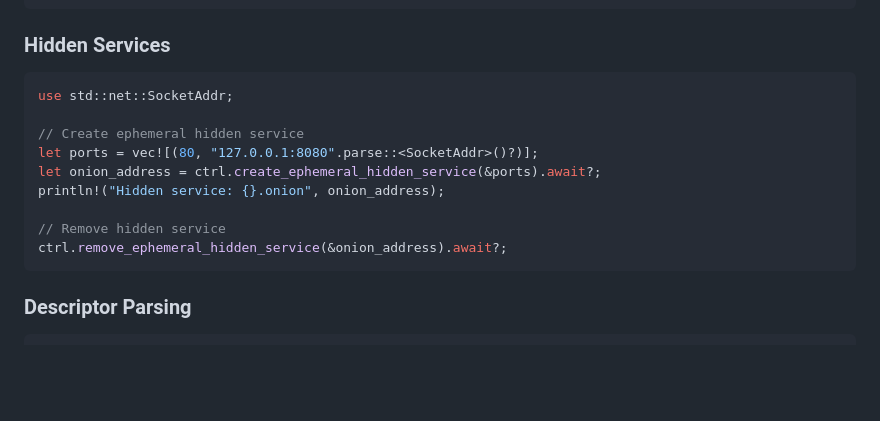
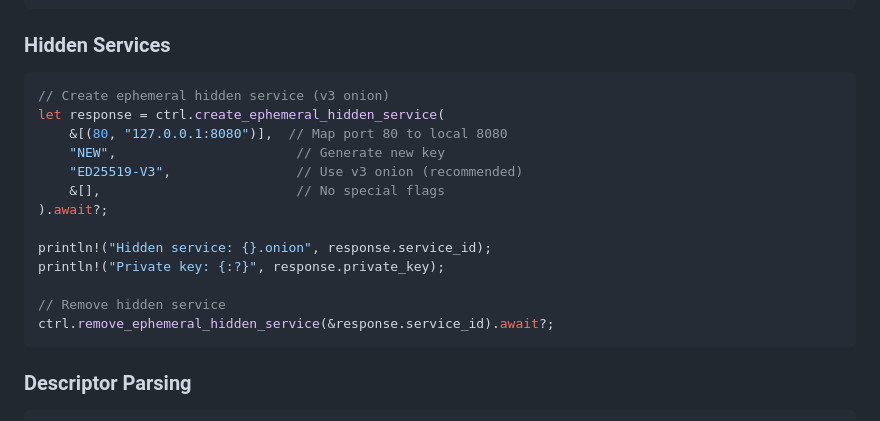
Before and after one commit to tn3w/stem-rs, a Markdown page: README.md, the part around the change. GitHub-like rendering; blank space fills up the shorter version.

Commit message:
docs(readme): Update hidden service example with improved API usage
- Replace simplified hidden service creation with detailed parameter documentation
- Update example to show explicit port mapping syntax with comments
- Add key type specification (ED25519-V3) for v3 onion services
- Include response object usage showing service_id and private_key access
- Remove unnecessary SocketAddr import and parsing logic
- Improve code clarity with inline comments explaining each parameter
- Update service removal example to use response.service_id consistently

````diff
--- a/README.md
+++ b/README.md
@@ -339,15 +339,19 @@ ctrl.signal(Signal::Shutdown).await?;
 ### Hidden Services
 
 ```rust
-use std::net::SocketAddr;
+// Create ephemeral hidden service (v3 onion)
+let response = ctrl.create_ephemeral_hidden_service(
+    &[(80, "127.0.0.1:8080")],  // Map port 80 to local 8080
+    "NEW",                       // Generate new key
+    "ED25519-V3",                // Use v3 onion (recommended)
+    &[],                         // No special flags
+).await?;
 
-// Create ephemeral hidden service
-let ports = vec![(80, "127.0.0.1:8080".parse::<SocketAddr>()?)];
-let onion_address = ctrl.create_ephemeral_hidden_service(&ports).await?;
-println!("Hidden service: {}.onion", onion_address);
+println!("Hidden service: {}.onion", response.service_id);
+println!("Private key: {:?}", response.private_key);
 
 // Remove hidden service
-ctrl.remove_ephemeral_hidden_service(&onion_address).await?;
+ctrl.remove_ephemeral_hidden_service(&response.service_id).await?;
 ```
 
 ### Descriptor Parsing
````
